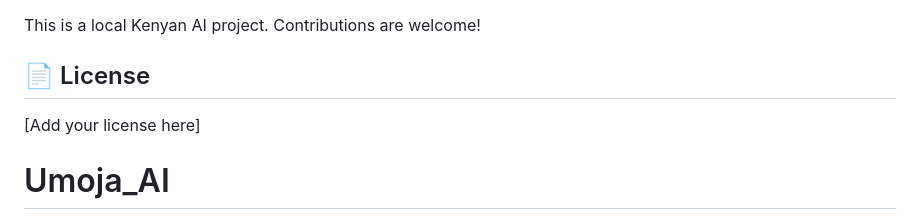
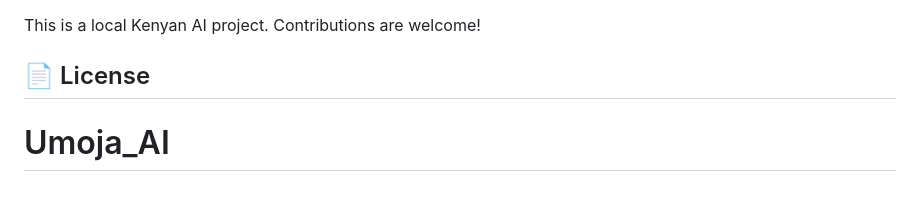
Before and after one commit to dancan123/Umoja_AI, a Markdown page: README.md, the part around the change. GitHub-like rendering; blank space fills up the shorter version.

```diff
--- a/README.md
+++ b/README.md
@@ -162,7 +162,6 @@ This is a local Kenyan AI project. Contributions are welcome!
 
 ## 📄 License
 
-[Add your license here]
 
 # Umoja_AI
  59900c9e231ff882059816886f26a57cd3892368
```
